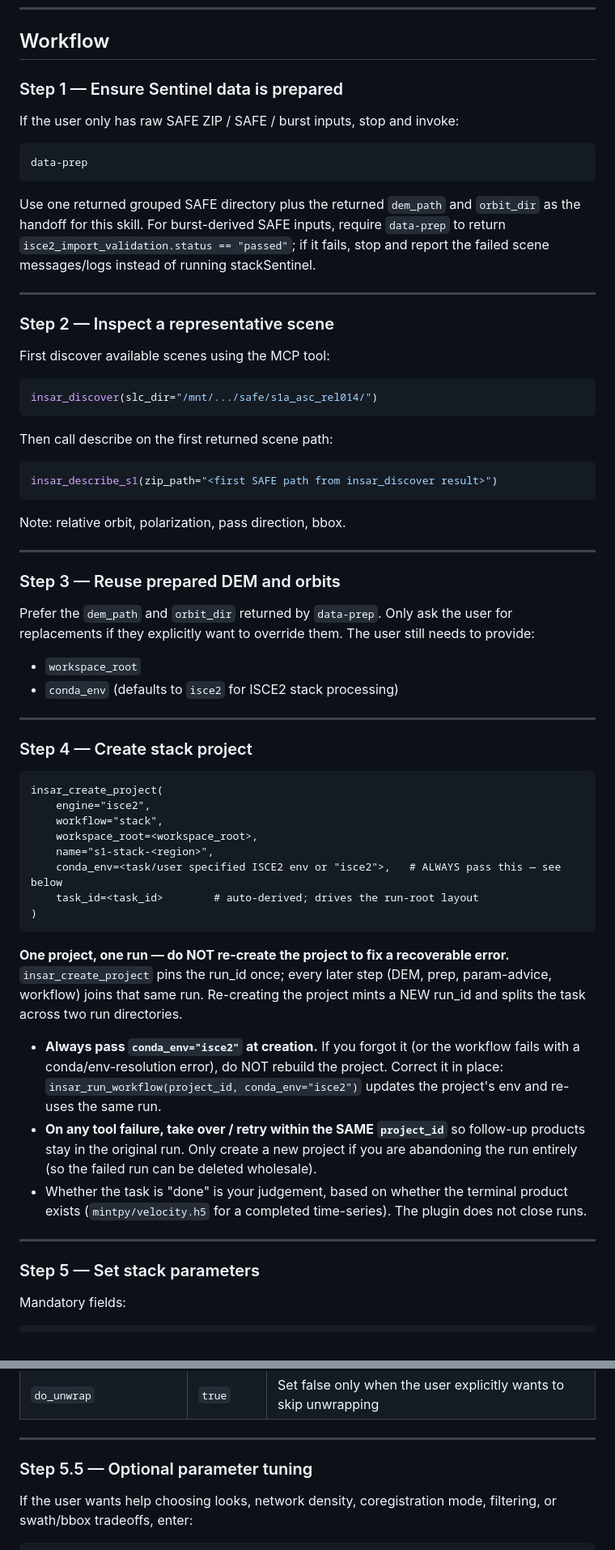
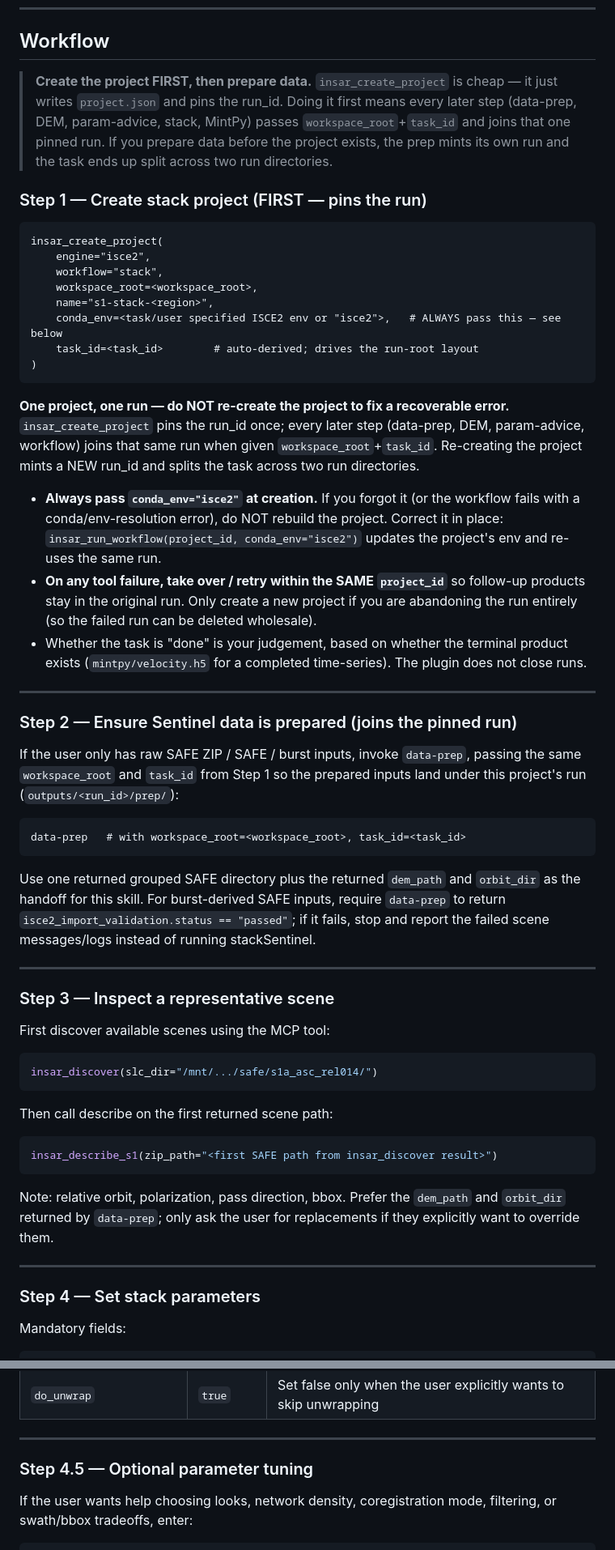
Before and after one commit to AugustT666/insar-agent-v1, a Markdown page: skills/stack-insar-isce2/SKILL.md, 2 parts joined by grey strips. Shown at 81% size. Drawn GitHub-style.

Commit message:
docs(skills): stack-insar-isce2 — create_project FIRST, then data-prep (joins pinned run, one run per task)

````diff
--- a/skills/stack-insar-isce2/SKILL.md
+++ b/skills/stack-insar-isce2/SKILL.md
@@ -46,19 +46,57 @@ If any prerequisite is missing, ask the user or invoke the appropriate preparati
 
 ## Workflow
 
-### Step 1 — Ensure Sentinel data is prepared
+> **Create the project FIRST, then prepare data.** `insar_create_project` is cheap —
+> it just writes `project.json` and pins the run_id. Doing it first means every later
+> step (data-prep, DEM, param-advice, stack, MintPy) passes `workspace_root`+`task_id`
+> and joins that one pinned run. If you prepare data before the project exists, the
+> prep mints its own run and the task ends up split across two run directories.
 
-If the user only has raw SAFE ZIP / SAFE / burst inputs, stop and invoke:
+### Step 1 — Create stack project (FIRST — pins the run)
 
 ```
-data-prep
+insar_create_project(
+    engine="isce2",
+    workflow="stack",
+    workspace_root=<workspace_root>,
+    name="s1-stack-<region>",
+    conda_env=<task/user specified ISCE2 env or "isce2">,   # ALWAYS pass this — see below
+    task_id=<task_id>        # auto-derived; drives the run-root layout
+)
+```
+
+**One project, one run — do NOT re-create the project to fix a recoverable error.**
+`insar_create_project` pins the run_id once; every later step (data-prep, DEM,
+param-advice, workflow) joins that same run when given `workspace_root`+`task_id`.
+Re-creating the project mints a NEW run_id and splits the task across two run directories.
+
+- **Always pass `conda_env="isce2"` at creation.** If you forgot it (or the workflow fails
+  with a conda/env-resolution error), do NOT rebuild the project. Correct it in place:
+  `insar_run_workflow(project_id, conda_env="isce2")` updates the project's env and re-uses
+  the same run.
+- **On any tool failure, take over / retry within the SAME `project_id`** so follow-up
+  products stay in the original run. Only create a new project if you are abandoning the run
+  entirely (so the failed run can be deleted wholesale).
+- Whether the task is "done" is your judgement, based on whether the terminal product exists
+  (`mintpy/velocity.h5` for a completed time-series). The plugin does not close runs.
+
+---
+
+### Step 2 — Ensure Sentinel data is prepared (joins the pinned run)
+
+If the user only has raw SAFE ZIP / SAFE / burst inputs, invoke `data-prep`, passing the
+same `workspace_root` and `task_id` from Step 1 so the prepared inputs land under this
+project's run (`outputs/<run_id>/prep/`):
+
+```
+data-prep   # with workspace_root=<workspace_root>, task_id=<task_id>
 ```
 
 Use one returned grouped SAFE directory plus the returned `dem_path` and `orbit_dir` as the handoff for this skill. For burst-derived SAFE inputs, require `data-prep` to return `isce2_import_validation.status == "passed"`; if it fails, stop and report the failed scene messages/logs instead of running stackSentinel.
 
 ---
 
-### Step 2 — Inspect a representative scene
+### Step 3 — Inspect a representative scene
 
 First discover available scenes using the MCP tool:
 
@@ -72,52 +110,13 @@ Then call describe on the first returned scene path:
 insar_describe_s1(zip_path="<first SAFE path from insar_discover result>")
 ```
 
-Note: relative orbit, polarization, pass direction, bbox.
+Note: relative orbit, polarization, pass direction, bbox. Prefer the `dem_path` and
+`orbit_dir` returned by `data-prep`; only ask the user for replacements if they explicitly
+want to override them.
 
 ---
 
-### Step 3 — Reuse prepared DEM and orbits
-
-Prefer the `dem_path` and `orbit_dir` returned by `data-prep`.
-Only ask the user for replacements if they explicitly want to override them.
-The user still needs to provide:
-
-- `workspace_root`
-- `conda_env` (defaults to `isce2` for ISCE2 stack processing)
-
----
-
-### Step 4 — Create stack project
-
-```
-insar_create_project(
-    engine="isce2",
-    workflow="stack",
-    workspace_root=<workspace_root>,
-    name="s1-stack-<region>",
-    conda_env=<task/user specified ISCE2 env or "isce2">,   # ALWAYS pass this — see below
-    task_id=<task_id>        # auto-derived; drives the run-root layout
-)
-```
-
-**One project, one run — do NOT re-create the project to fix a recoverable error.**
-`insar_create_project` pins the run_id once; every later step (DEM, prep, param-advice,
-workflow) joins that same run. Re-creating the project mints a NEW run_id and splits the
-task across two run directories.
-
-- **Always pass `conda_env="isce2"` at creation.** If you forgot it (or the workflow fails
-  with a conda/env-resolution error), do NOT rebuild the project. Correct it in place:
-  `insar_run_workflow(project_id, conda_env="isce2")` updates the project's env and re-uses
-  the same run.
-- **On any tool failure, take over / retry within the SAME `project_id`** so follow-up
-  products stay in the original run. Only create a new project if you are abandoning the run
-  entirely (so the failed run can be deleted wholesale).
-- Whether the task is "done" is your judgement, based on whether the terminal product exists
-  (`mintpy/velocity.h5` for a completed time-series). The plugin does not close runs.
-
----
-
-### Step 5 — Set stack parameters
+### Step 4 — Set stack parameters
 
 Mandatory fields:
 
@@ -147,7 +146,7 @@ Key optional parameters:
 
 ---
 
-### Step 5.5 — Optional parameter tuning
+### Step 4.5 — Optional parameter tuning
 
 If the user wants help choosing looks, network density, coregistration mode,
 filtering, or swath/bbox tradeoffs, enter:
````
Also changed, not shown: other parts of skills/stack-insar-isce2/SKILL.md (+6 -6 lines).
